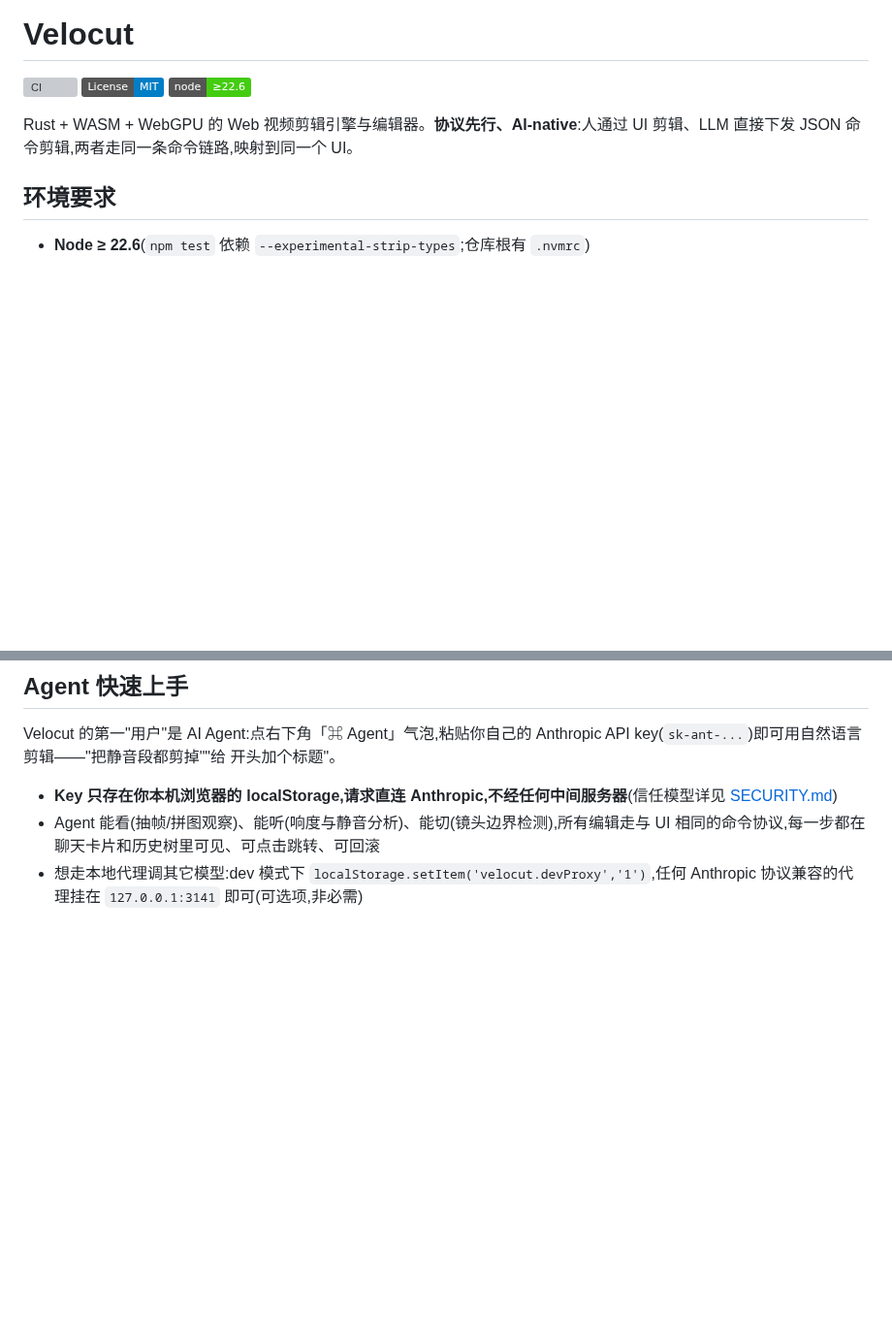
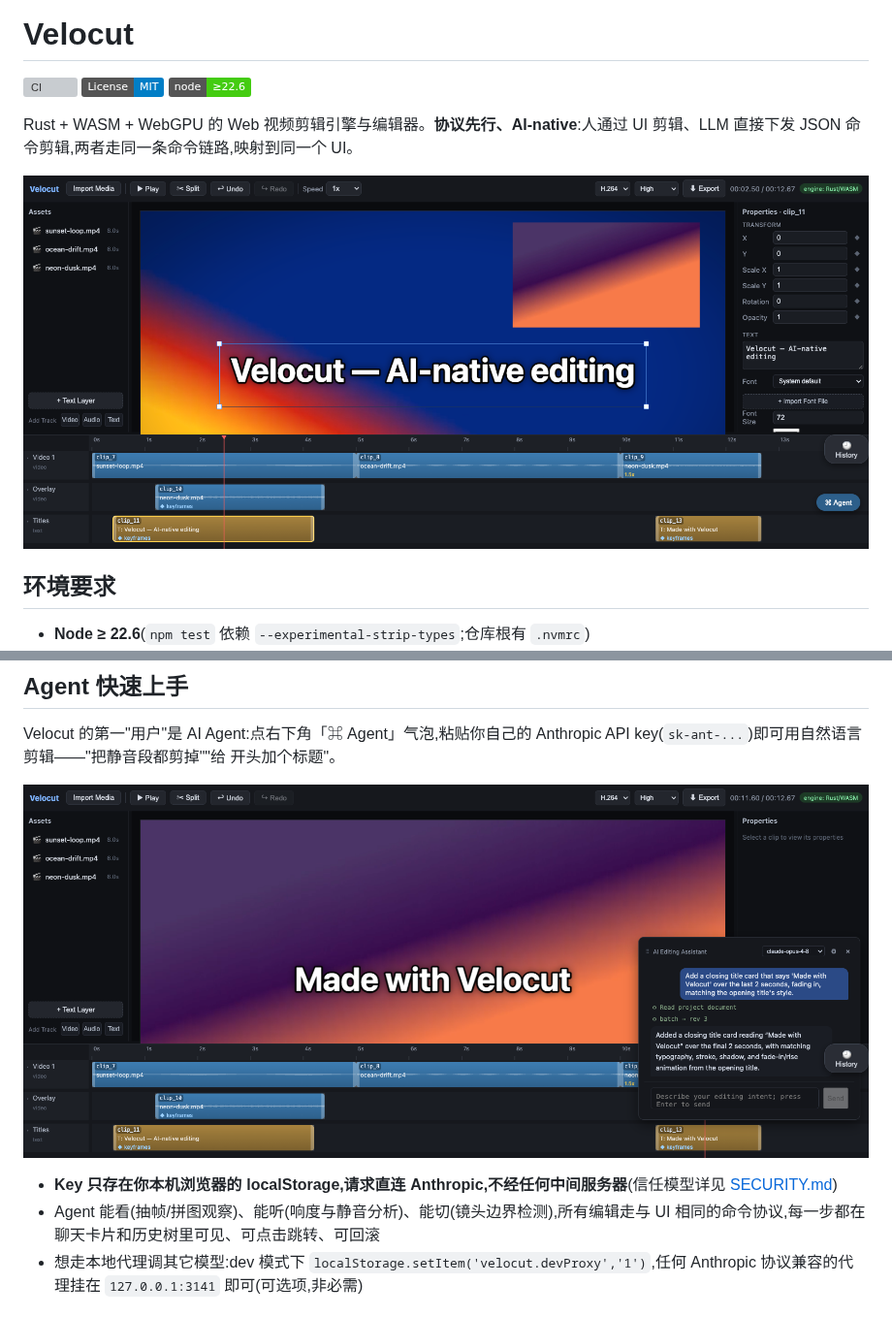
Before and after one commit to open-ribbi/velocut, a Markdown page: README.zh-CN.md, 2 parts joined by grey strips. Shown at 97% size. Rendered like a GitHub page; pictures changed too: docs/media/agent.png (added), docs/media/editor.png (added); badges without logos; blank space fills up the shorter version; grey boxes are pictures that could not be loaded.

```diff
--- a/README.zh-CN.md
+++ b/README.zh-CN.md
@@ -8,6 +8,8 @@
 ![Node](https://img.shields.io/badge/node-%E2%89%A522.6-brightgreen)
 
 Rust + WASM + WebGPU 的 Web 视频剪辑引擎与编辑器。**协议先行、AI-native**:人通过 UI 剪辑、LLM 直接下发 JSON 命令剪辑,两者走同一条命令链路,映射到同一个 UI。
+
+![Velocut 编辑器——多轨时间线(波形/关键帧/转场/变速)+ WebGPU 合成预览](docs/media/editor.png)
 
 ## 环境要求
 
@@ -44,6 +46,8 @@ cd web && npm run dev   # badge 变为 "engine: Rust/WASM"
 Velocut 的第一"用户"是 AI Agent:点右下角「⌘ Agent」气泡,粘贴你自己的
 Anthropic API key(`sk-ant-...`)即可用自然语言剪辑——"把静音段都剪掉""给
 开头加个标题"。
+
+![Agent 读取工程后用一个原子 batch 落好风格匹配的片尾字卡——走的是与 UI 完全相同的命令协议](docs/media/agent.png)
 
 - **Key 只存在你本机浏览器的 localStorage,请求直连 Anthropic,不经任何中间服务器**(信任模型详见 [SECURITY.md](SECURITY.md))
 - Agent 能看(抽帧/拼图观察)、能听(响度与静音分析)、能切(镜头边界检测),所有编辑走与 UI 相同的命令协议,每一步都在聊天卡片和历史树里可见、可点击跳转、可回滚
```
Also changed, not shown: README.md (+4 -0 lines).
